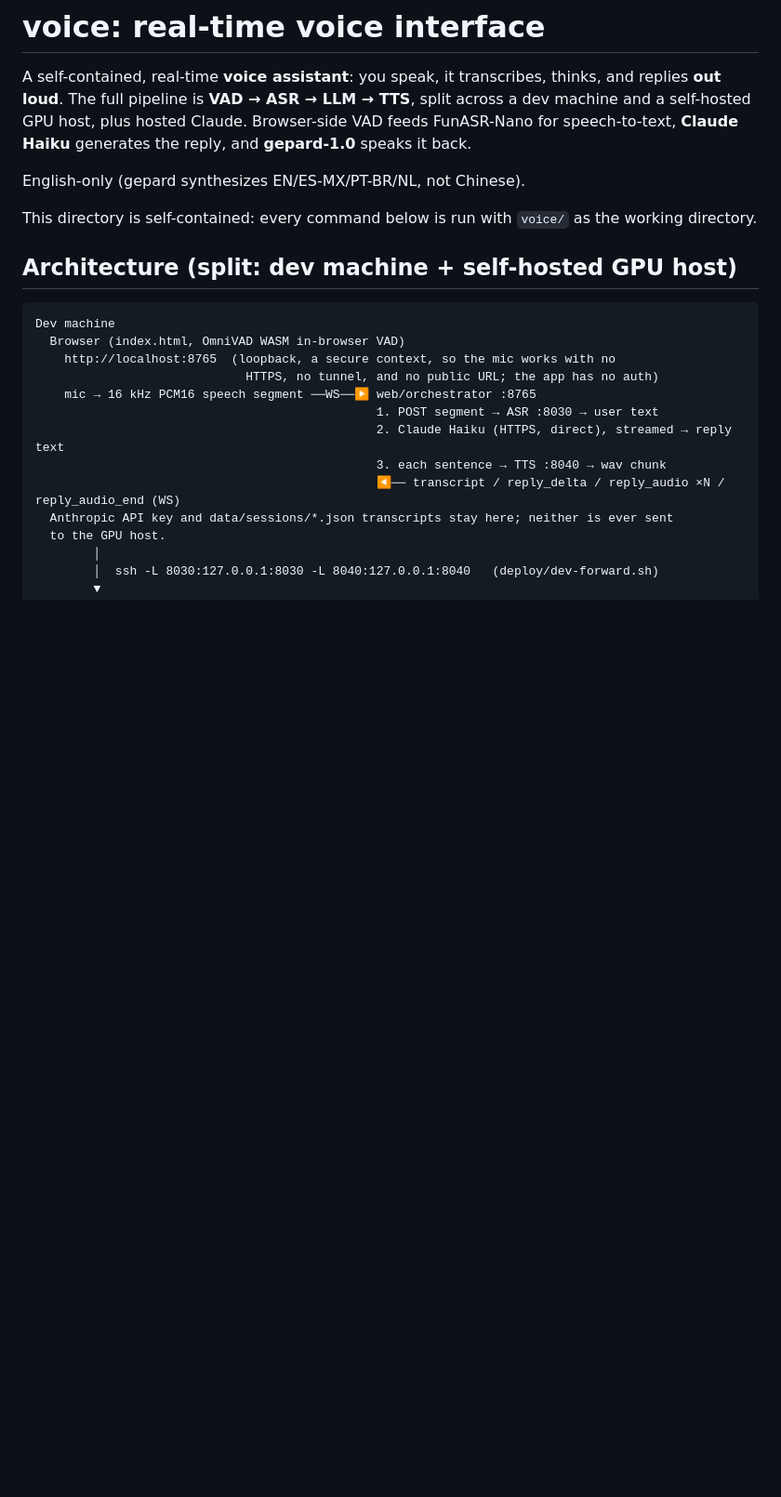
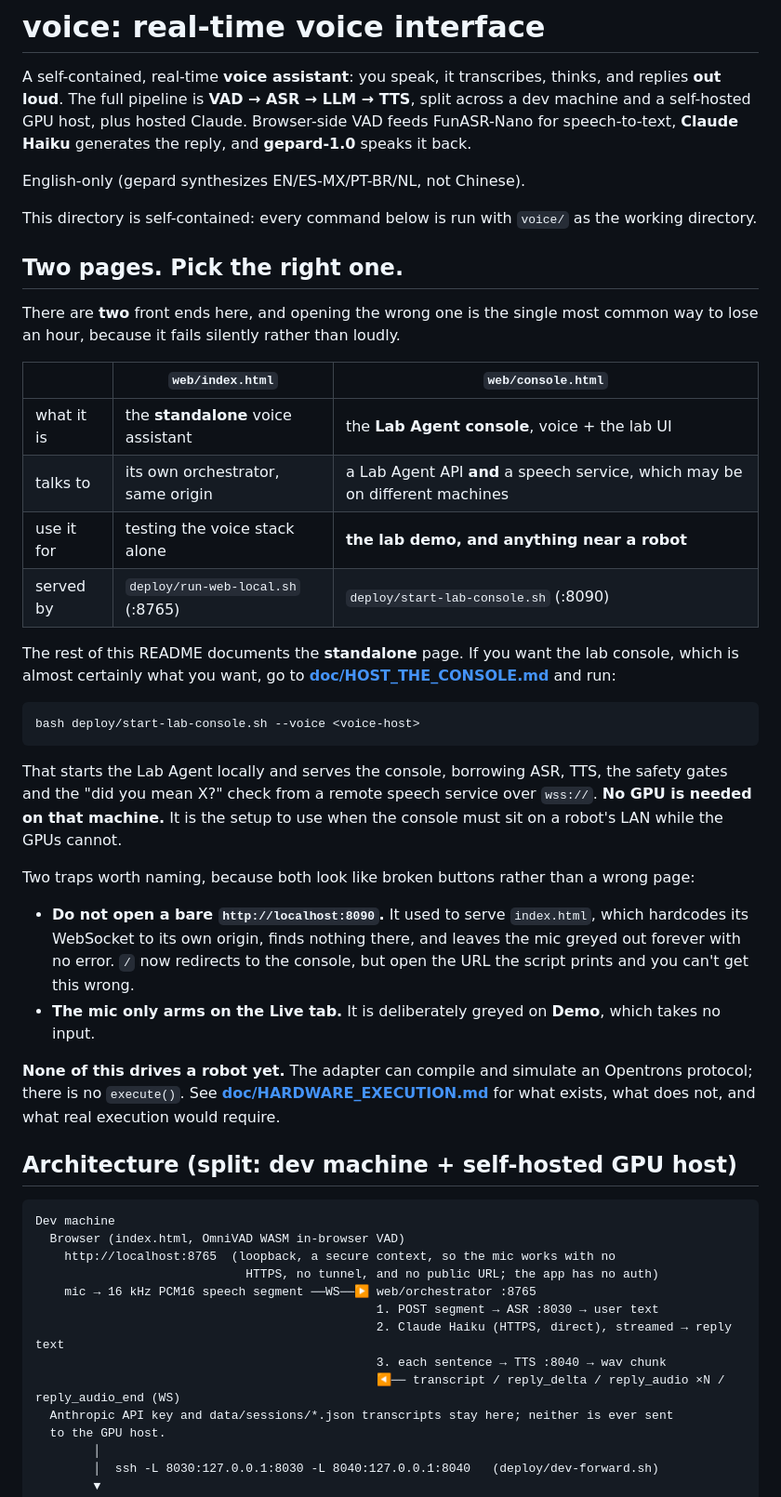
Before and after one commit to nygmeta/Claude_Life_sciences, a Markdown page: voice/README.md, the part around the change. Shown at 93% size. Rendered like a GitHub page; blank space fills up the shorter version.

````diff
--- a/voice/README.md
+++ b/voice/README.md
@@ -9,6 +9,45 @@ English-only (gepard synthesizes EN/ES-MX/PT-BR/NL, not Chinese).
 
 This directory is self-contained: every command below is run with `voice/` as the working
 directory.
+
+## Two pages. Pick the right one.
+
+There are **two** front ends here, and opening the wrong one is the single most common way
+to lose an hour, because it fails silently rather than loudly.
+
+| | `web/index.html` | `web/console.html` |
+|---|---|---|
+| what it is | the **standalone** voice assistant | the **Lab Agent console**, voice + the lab UI |
+| talks to | its own orchestrator, same origin | a Lab Agent API **and** a speech service, which may be on different machines |
+| use it for | testing the voice stack alone | **the lab demo, and anything near a robot** |
+| served by | `deploy/run-web-local.sh` (:8765) | `deploy/start-lab-console.sh` (:8090) |
+
+The rest of this README documents the **standalone** page. If you want the lab console,
+which is almost certainly what you want, go to
+**[doc/HOST_THE_CONSOLE.md](doc/HOST_THE_CONSOLE.md)** and run:
+
+```bash
+bash deploy/start-lab-console.sh --voice <voice-host>
+```
+
+That starts the Lab Agent locally and serves the console, borrowing ASR, TTS, the safety
+gates and the "did you mean X?" check from a remote speech service over `wss://`. **No
+GPU is needed on that machine.** It is the setup to use when the console must sit on a
+robot's LAN while the GPUs cannot.
+
+Two traps worth naming, because both look like broken buttons rather than a wrong page:
+
+- **Do not open a bare `http://localhost:8090`.** It used to serve `index.html`, which
+  hardcodes its WebSocket to its own origin, finds nothing there, and leaves the mic
+  greyed out forever with no error. `/` now redirects to the console, but open the URL the
+  script prints and you can't get this wrong.
+- **The mic only arms on the Live tab.** It is deliberately greyed on **Demo**, which
+  takes no input.
+
+**None of this drives a robot yet.** The adapter can compile and simulate an Opentrons
+protocol; there is no `execute()`. See
+**[doc/HARDWARE_EXECUTION.md](doc/HARDWARE_EXECUTION.md)** for what exists, what does not,
+and what real execution would require.
 
 ## Architecture (split: dev machine + self-hosted GPU host)
 
````
Also changed, not shown: README.md (+30 -0 lines).
